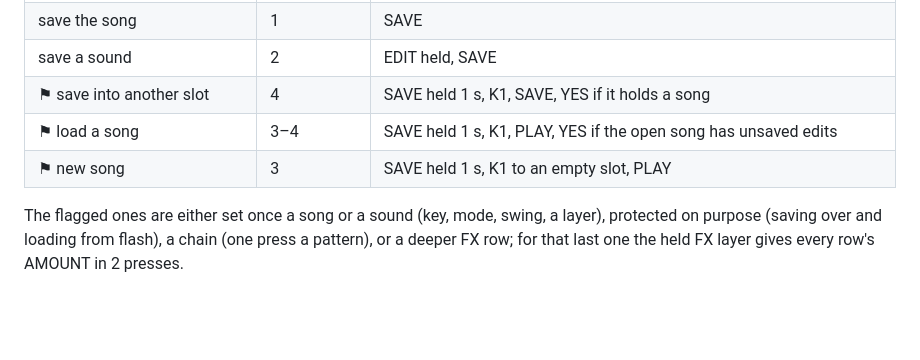
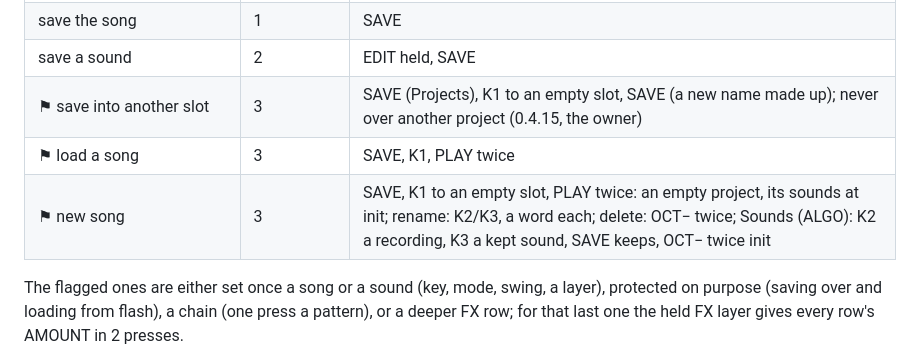
Before and after one commit to InigoHernandez/demake-synth, a Markdown page: docs/plan.md, the part around the change. Drawn GitHub-style; blank space fills up the shorter version.

```diff
--- a/docs/plan.md
+++ b/docs/plan.md
@@ -525,9 +525,9 @@ seamless while playing.
 | which synth the chords play | 2 | SEQ held, ALGORITHM (PLAYS CHORDS) |
 | save the song | 1 | SAVE |
 | save a sound | 2 | EDIT held, SAVE |
-| ⚑ save into another slot | 4 | SAVE held 1 s, K1, SAVE, YES if it holds a song |
-| ⚑ load a song | 3–4 | SAVE held 1 s, K1, PLAY, YES if the open song has unsaved edits |
-| ⚑ new song | 3 | SAVE held 1 s, K1 to an empty slot, PLAY |
+| ⚑ save into another slot | 3 | SAVE (Projects), K1 to an empty slot, SAVE (a new name made up); never over another project (0.4.15, the owner) |
+| ⚑ load a song | 3 | SAVE, K1, PLAY twice |
+| ⚑ new song | 3 | SAVE, K1 to an empty slot, PLAY twice: an empty project, its sounds at init; rename: K2/K3, a word each; delete: OCT− twice; Sounds (ALGO): K2 a recording, K3 a kept sound, SAVE keeps, OCT− twice init |
 
 The flagged ones are either set once a song or a sound (key, mode, swing, a layer), protected on purpose (saving
 over and loading from flash), a chain (one press a pattern), or a deeper FX row; for that last one the held FX layer
```
Also changed, not shown: web/img/screens/18_discs.png (deleted), web/img/screens/25_save.png (deleted), web/img/screens/30_save_projects.png (added), web/img/screens/32_save_sounds.png (added), 8 other files.
